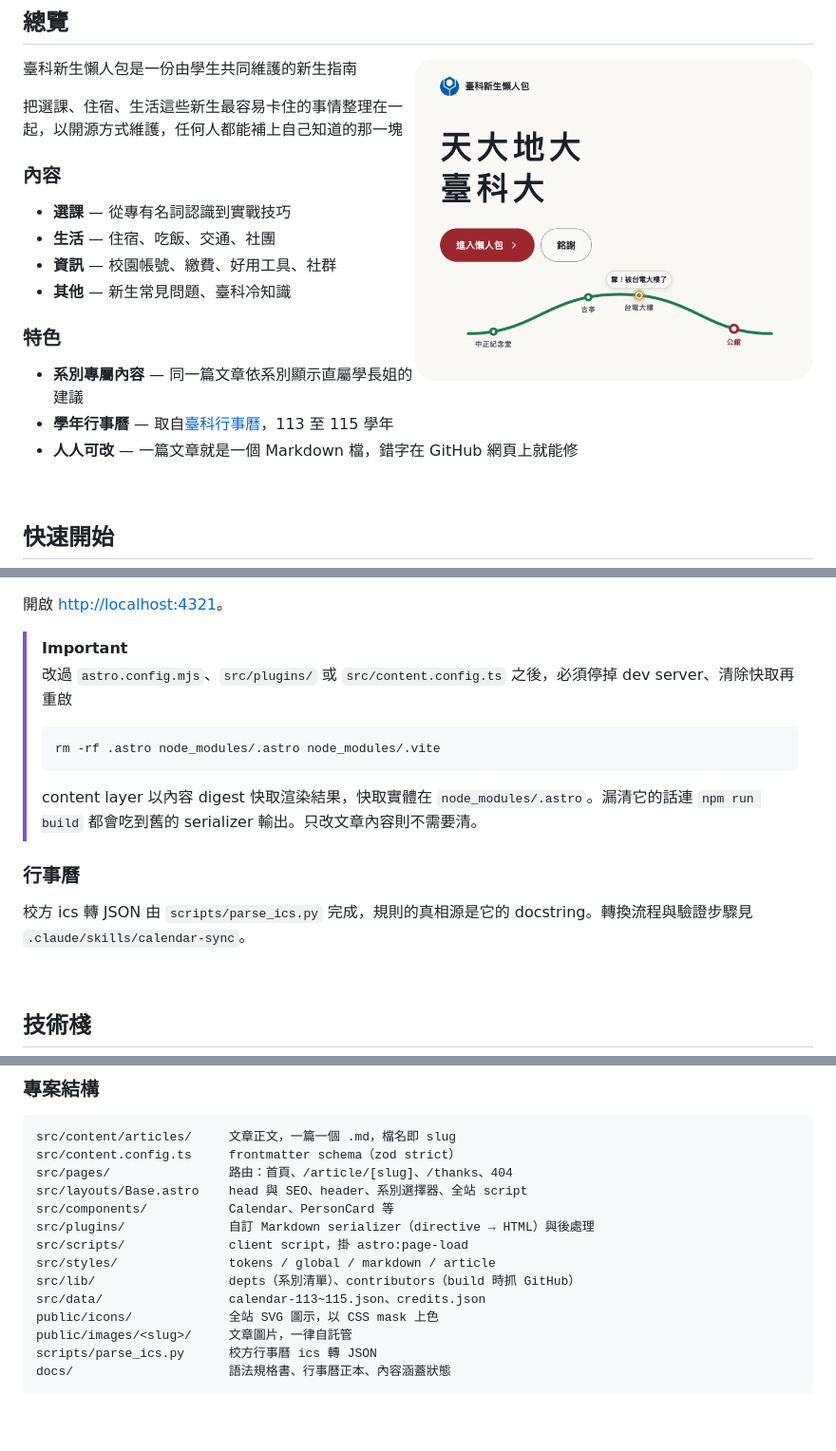
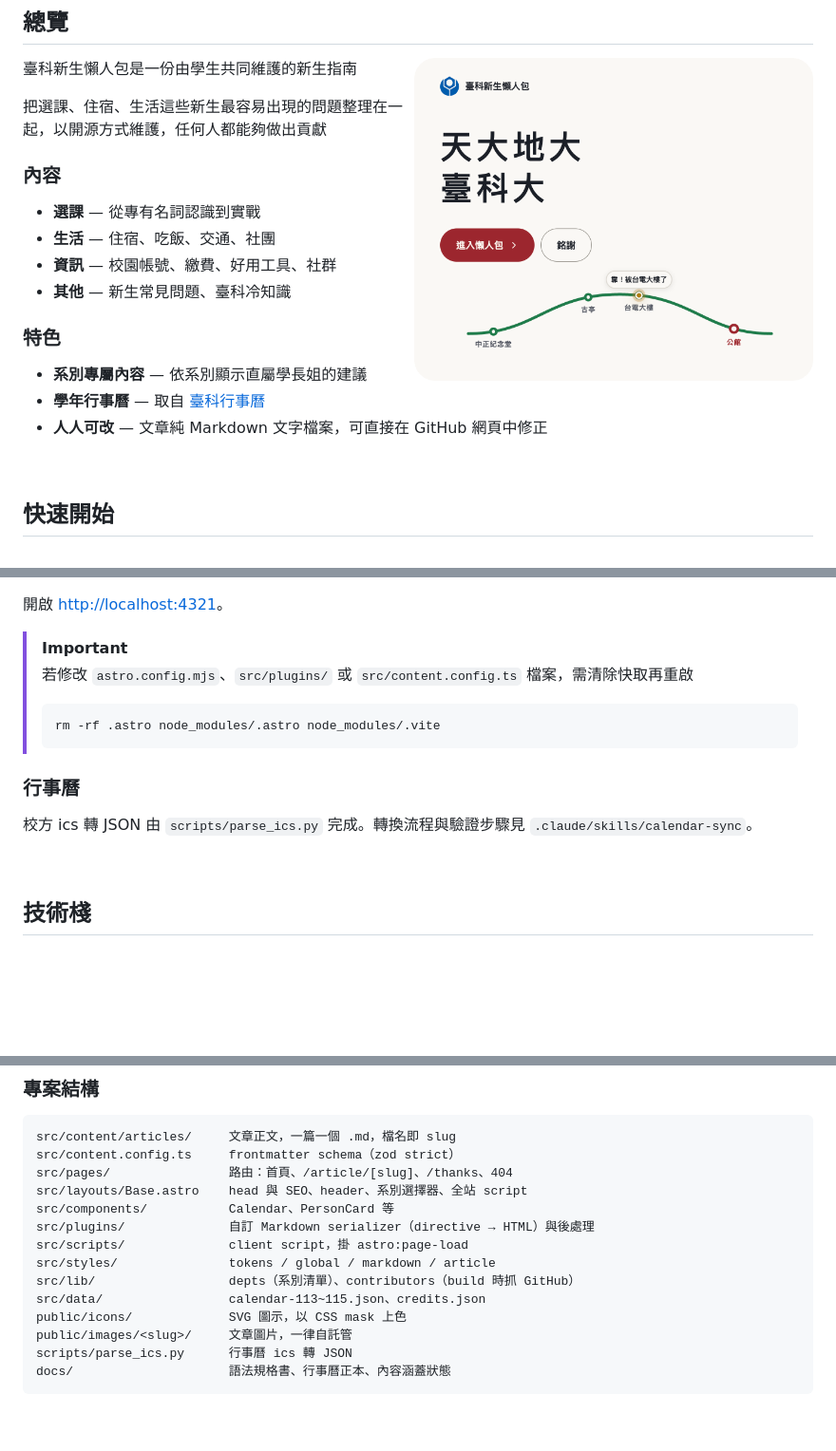
Before and after one commit to NTUST-OpenSource/freshman, a Markdown page: README.md, 3 parts joined by grey strips. Shown at 95% size. Rendered like a GitHub page; blank space fills up the shorter version.

````diff
--- a/README.md
+++ b/README.md
@@ -21,18 +21,18 @@
 
 臺科新生懶人包是一份由學生共同維護的新生指南
 
-把選課、住宿、生活這些新生最容易卡住的事情整理在一起，以開源方式維護，任何人都能補上自己知道的那一塊
+把選課、住宿、生活這些新生最容易出現的問題整理在一起，以開源方式維護，任何人都能夠做出貢獻
 
 ### **內容**
-- **選課** — 從專有名詞認識到實戰技巧
+- **選課** — 從專有名詞認識到實戰
 - **生活** — 住宿、吃飯、交通、社團
 - **資訊** — 校園帳號、繳費、好用工具、社群
 - **其他** — 新生常見問題、臺科冷知識
 
 ### **特色**
-- **系別專屬內容** — 同一篇文章依系別顯示直屬學長姐的建議
-- **學年行事曆** — 取自[臺科行事曆](https://www.academic.ntust.edu.tw/p/404-1048-78935.php)，113 至 115 學年
-- **人人可改** — 一篇文章就是一個 Markdown 檔，錯字在 GitHub 網頁上就能修
+- **系別專屬內容** — 依系別顯示直屬學長姐的建議
+- **學年行事曆** — 取自 [臺科行事曆](https://www.academic.ntust.edu.tw/p/404-1048-78935.php)
+- **人人可改** — 文章純 Markdown 文字檔案，可直接在 GitHub 網頁中修正
 
 <br clear="right"/>
 
@@ -58,17 +58,15 @@ npm run preview  # 預覽 build 產物
 開啟 <http://localhost:4321>。
 
 > [!IMPORTANT]
-> 改過 `astro.config.mjs`、`src/plugins/` 或 `src/content.config.ts` 之後，必須停掉 dev server、清除快取再重啟
+> 若修改 `astro.config.mjs`、`src/plugins/` 或 `src/content.config.ts` 檔案，需清除快取再重啟
 >
 > ```bash
 > rm -rf .astro node_modules/.astro node_modules/.vite
 > ```
->
-> content layer 以內容 digest 快取渲染結果，快取實體在 `node_modules/.astro`。漏清它的話連 `npm run build` 都會吃到舊的 serializer 輸出。只改文章內容則不需要清。
 
 ### 行事曆
 
-校方 ics 轉 JSON 由 `scripts/parse_ics.py` 完成，規則的真相源是它的 docstring。轉換流程與驗證步驟見 `.claude/skills/calendar-sync`。
+校方 ics 轉 JSON 由 `scripts/parse_ics.py` 完成。轉換流程與驗證步驟見 `.claude/skills/calendar-sync`。
 
 <br/>
 
@@ -95,9 +93,9 @@ src/scripts/              client script，掛 astro:page-load
 src/styles/               tokens / global / markdown / article
 src/lib/                  depts（系別清單）、contributors（build 時抓 GitHub）
 src/data/                 calendar-113~115.json、credits.json
-public/icons/             全站 SVG 圖示，以 CSS mask 上色
+public/icons/             SVG 圖示，以 CSS mask 上色
 public/images/<slug>/     文章圖片，一律自託管
-scripts/parse_ics.py      校方行事曆 ics 轉 JSON
+scripts/parse_ics.py      行事曆 ics 轉 JSON
 docs/                     語法規格書、行事曆正本、內容涵蓋狀態
 ```
 
````
Also changed, not shown: other parts of README.md (+1 -1 lines), README-en.md (+10 -12 lines).
